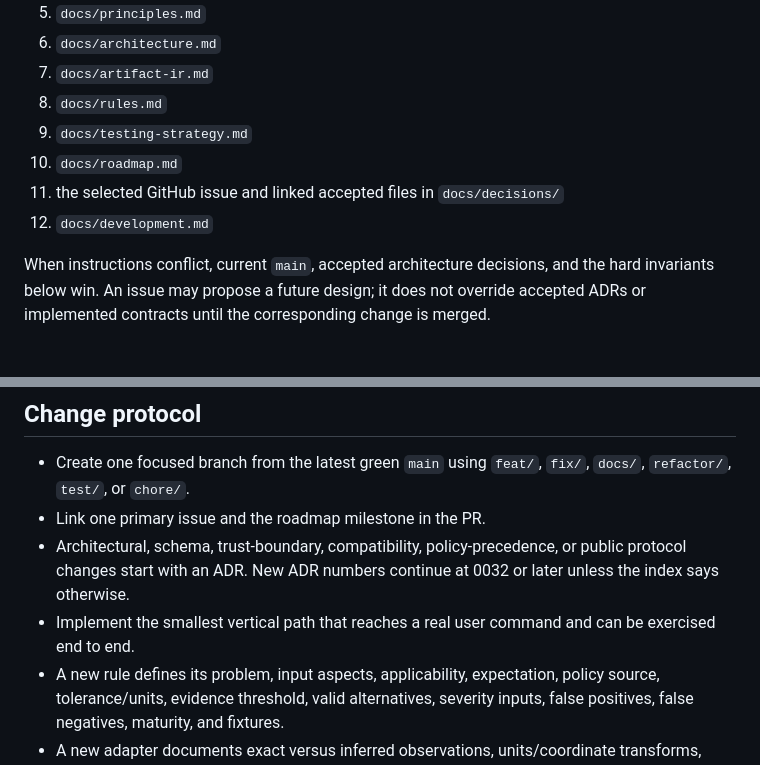
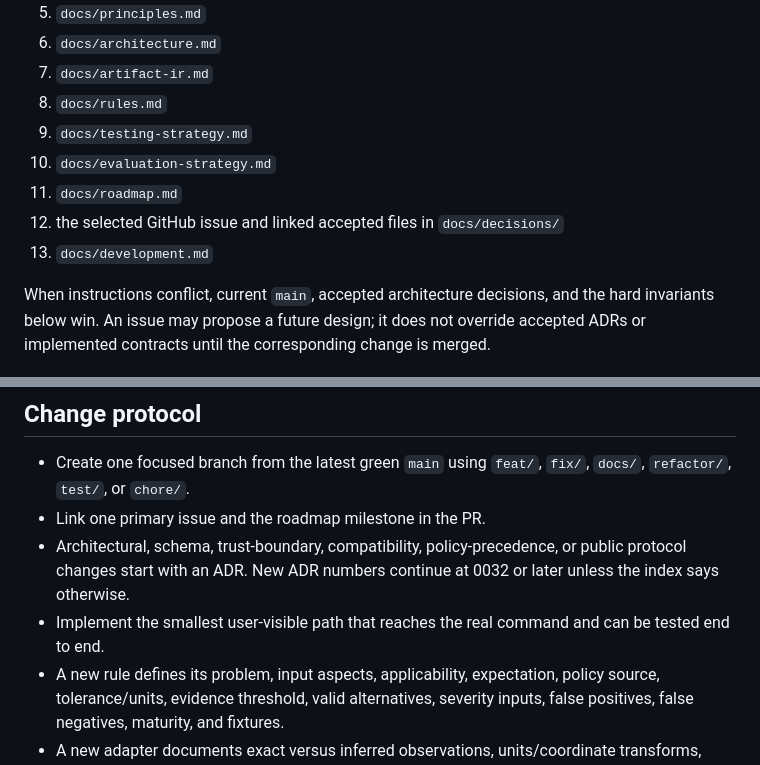
Before and after one commit to taro-28/sightlint, a Markdown page: AGENTS.md, 2 parts joined by grey strips. Rendered like a GitHub page.

Commit message:
docs: include the evaluation strategy in mandatory reading

```diff
--- a/AGENTS.md
+++ b/AGENTS.md
@@ -15,9 +15,10 @@ do not depend on an earlier chat, private scratchpad, branch name, or agent memo
 7. `docs/artifact-ir.md`
 8. `docs/rules.md`
 9. `docs/testing-strategy.md`
-10. `docs/roadmap.md`
-11. the selected GitHub issue and linked accepted files in `docs/decisions/`
-12. `docs/development.md`
+10. `docs/evaluation-strategy.md`
+11. `docs/roadmap.md`
+12. the selected GitHub issue and linked accepted files in `docs/decisions/`
+13. `docs/development.md`
 
 When instructions conflict, current `main`, accepted architecture decisions, and the hard
 invariants below win. An issue may propose a future design; it does not override accepted ADRs or
@@ -131,8 +132,8 @@ implementation-ready. Prefer an ADR, benchmark, or corpus change over speculativ
 - Architectural, schema, trust-boundary, compatibility, policy-precedence, or public protocol
   changes start with an ADR. New ADR numbers continue at 0032 or later unless the index says
   otherwise.
-- Implement the smallest vertical path that reaches a real user command and can be exercised end
-  to end.
+- Implement the smallest user-visible path that reaches the real command and can be tested end to
+  end.
 - A new rule defines its problem, input aspects, applicability, expectation, policy source,
   tolerance/units, evidence threshold, valid alternatives, severity inputs, false positives,
   false negatives, maturity, and fixtures.
```
